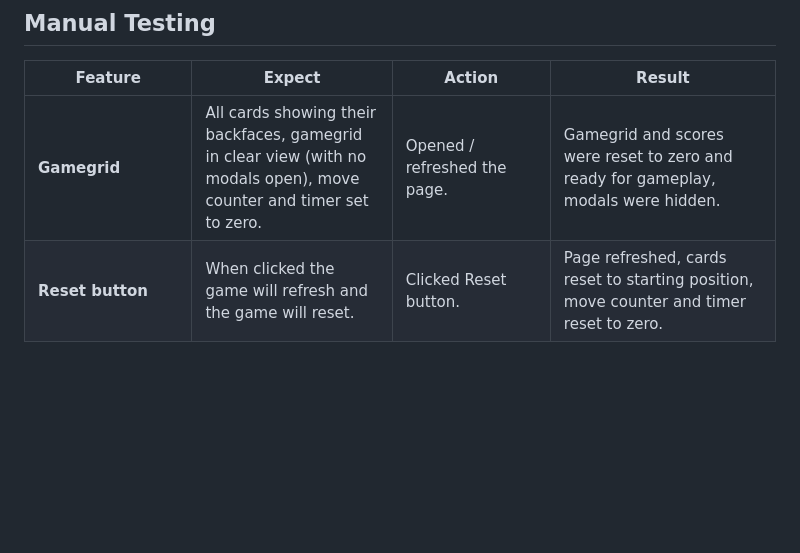
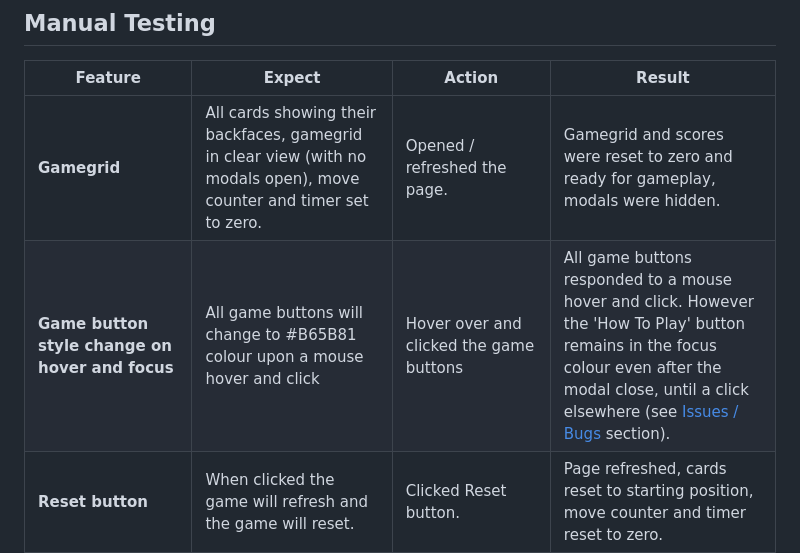
Before and after one commit to tarahwaters/milestone-project2, a Markdown page: TESTING.md, the part around the change. GitHub-like rendering; blank space fills up the shorter version.

Commit message:
Add game button style feature to manual testing

```diff
--- a/TESTING.md
+++ b/TESTING.md
@@ -73,6 +73,7 @@ The following popular browsers were tested:
 | Feature | Expect | Action | Result |
 | --- | --- | --- | --- |
 | **Gamegrid** | All cards showing their backfaces, gamegrid in clear view (with no modals open), move counter and timer set to zero. | Opened / refreshed the page. | Gamegrid and scores were reset to zero and ready for gameplay, modals were hidden. |
+| **Game button style change on hover and focus** | All game buttons will change to #B65B81 colour upon a mouse hover and click | Hover over and clicked the game buttons | All game buttons responded to a mouse hover and click. However the 'How To Play' button remains in the focus colour even after the modal close, until a click elsewhere (see [Issues / Bugs](#issues-/-bugs) section).
 | **Reset button** | When clicked the game will refresh and the game will reset. | Clicked Reset button. | Page refreshed, cards reset to starting position, move counter and timer reset to zero. |
 | **How To Play button** | When clicked the 'How To Play'' modal will open (if a game has already started, the timer will pause). | Clicked the How To Play button. | 'How To Play' modal opened when clicked, timer pauses if a game has started. |
 | **Close button in 'How To Play' modal** | When clicked the modal will close and the timer will resume (if game has started) or will remain at 00:00 if no game has started. | Clicked the close button (may need to scroll down on smaller devices). | Modal closed when button clicked and timer either stayed at 00:00 or resumed if paused (please see [Issues / Bugs](#issues-/-bugs) section for timer anomaly error in some situations - occasionally there is an out of sync timer when resuming after pause).|
```
